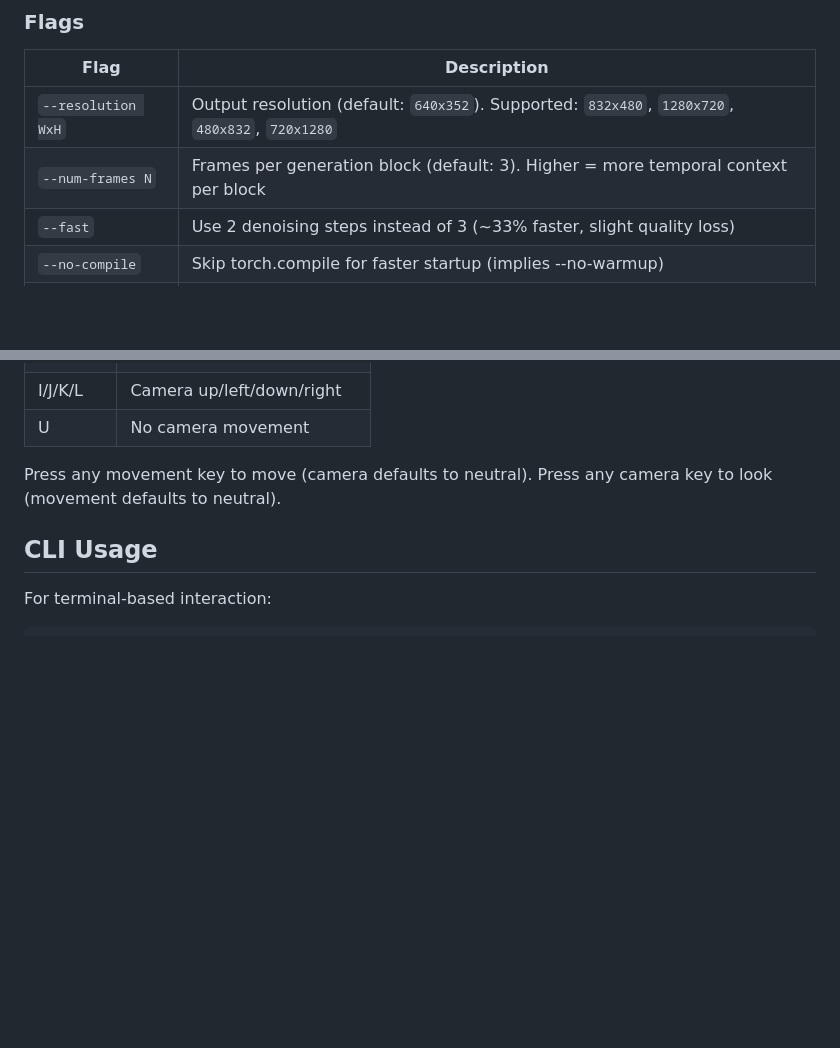
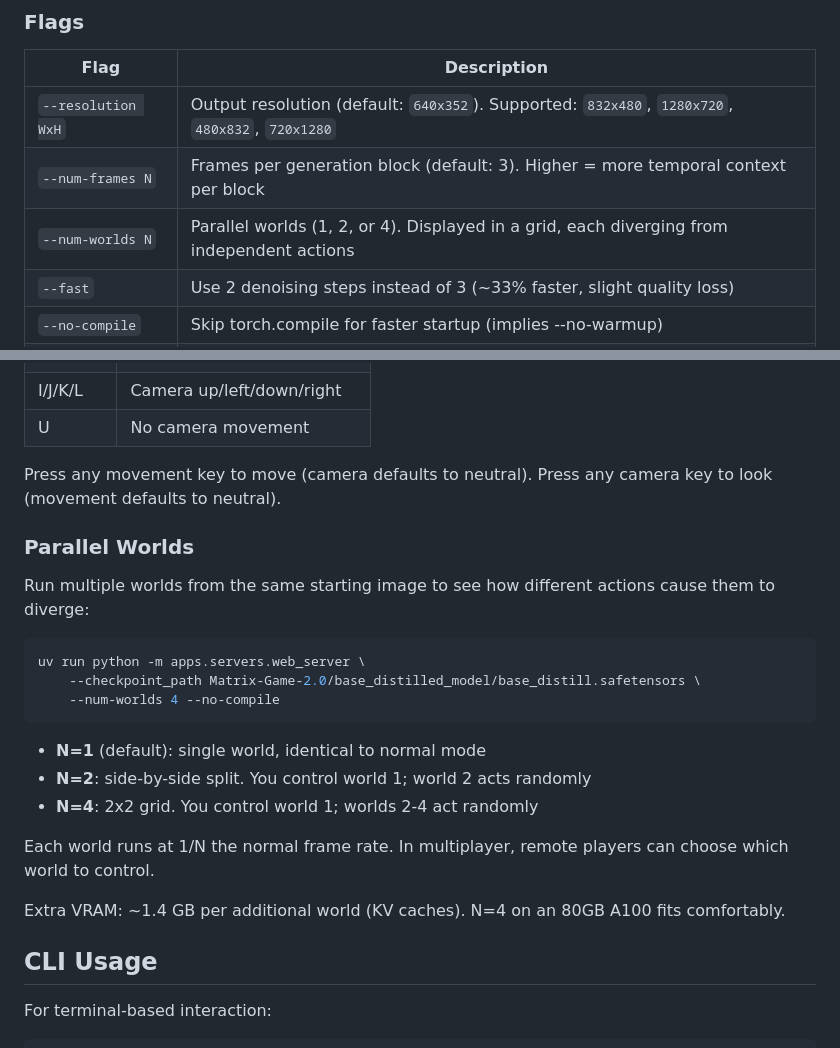
Before and after one commit to mattqlf/ephemeral, a Markdown page: README.md, 2 parts joined by grey strips. GitHub-like rendering; blank space fills up the shorter version.

Commit message:
docs: add --num-worlds flag and parallel worlds section to README

````diff
--- a/README.md
+++ b/README.md
@@ -65,6 +65,7 @@ Then open `http://<your-server-ip>:8888` in your browser.
 |------|-------------|
 | `--resolution WxH` | Output resolution (default: `640x352`). Supported: `832x480`, `1280x720`, `480x832`, `720x1280` |
 | `--num-frames N` | Frames per generation block (default: 3). Higher = more temporal context per block |
+| `--num-worlds N` | Parallel worlds (1, 2, or 4). Displayed in a grid, each diverging from independent actions |
 | `--fast` | Use 2 denoising steps instead of 3 (~33% faster, slight quality loss) |
 | `--no-compile` | Skip torch.compile for faster startup (implies --no-warmup) |
 | `--port` | Server port (default: 8080) |
@@ -79,6 +80,24 @@ Then open `http://<your-server-ip>:8888` in your browser.
 | U | No camera movement |
 
 Press any movement key to move (camera defaults to neutral). Press any camera key to look (movement defaults to neutral).
+
+### Parallel Worlds
+
+Run multiple worlds from the same starting image to see how different actions cause them to diverge:
+
+```bash
+uv run python -m apps.servers.web_server \
+    --checkpoint_path Matrix-Game-2.0/base_distilled_model/base_distill.safetensors \
+    --num-worlds 4 --no-compile
+```
+
+- **N=1** (default): single world, identical to normal mode
+- **N=2**: side-by-side split. You control world 1; world 2 acts randomly
+- **N=4**: 2x2 grid. You control world 1; worlds 2-4 act randomly
+
+Each world runs at 1/N the normal frame rate. In multiplayer, remote players can choose which world to control.
+
+Extra VRAM: ~1.4 GB per additional world (KV caches). N=4 on an 80GB A100 fits comfortably.
 
 ## CLI Usage
 
````
